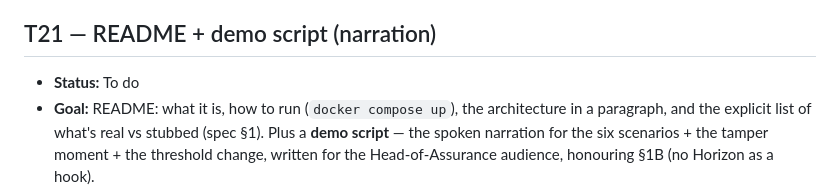
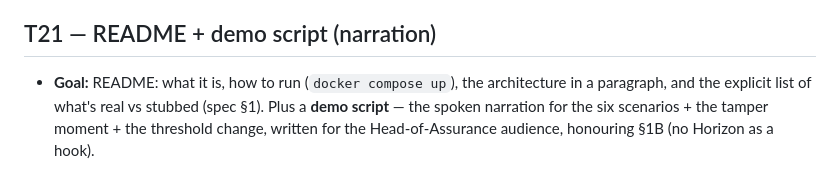
Before and after one commit to Zeeshan-ali4/AI_PEL, a Markdown page: TASK_LEDGER.md, the part around the change. Rendered like a GitHub page.

Commit message:
updated task ledger

```diff
--- a/TASK_LEDGER.md
+++ b/TASK_LEDGER.md
@@ -275,7 +275,6 @@ Integration milestone is **T13** (all six scenarios pass end-to-end via a JSON e
 - **Reviewer focus:** the policy-decision test asserts the full §7 table; chain test asserts tamper detection.
 
 ## T21 — README + demo script (narration)
-- **Status:** To do
 - **Goal:** README: what it is, how to run (`docker compose up`), the architecture in a paragraph, and the explicit list of what's real vs stubbed (spec §1). Plus a **demo script** — the spoken narration for the six scenarios + the tamper moment + the threshold change, written for the Head-of-Assurance audience, honouring §1B (no Horizon as a hook).
 - **Depends on:** T19, T20
 - **Spec refs:** §1, §1A, §1B, §7, §9
```
